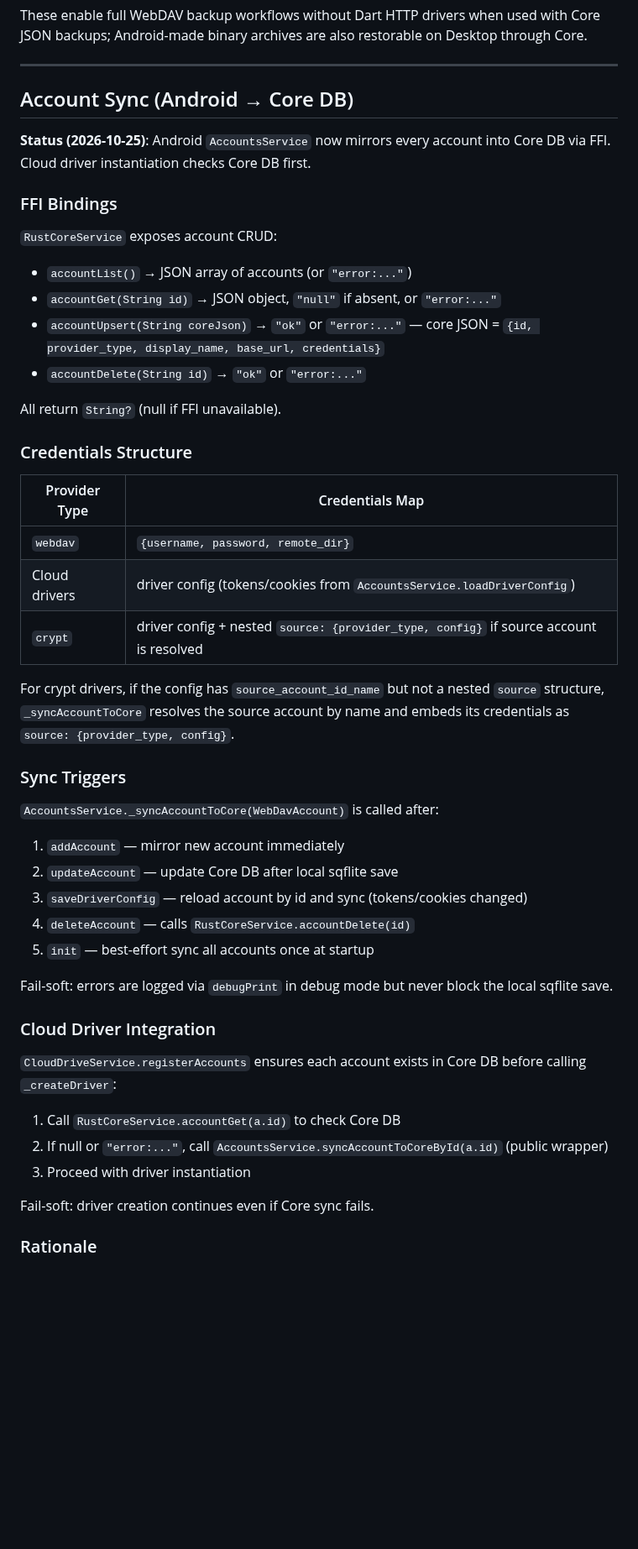
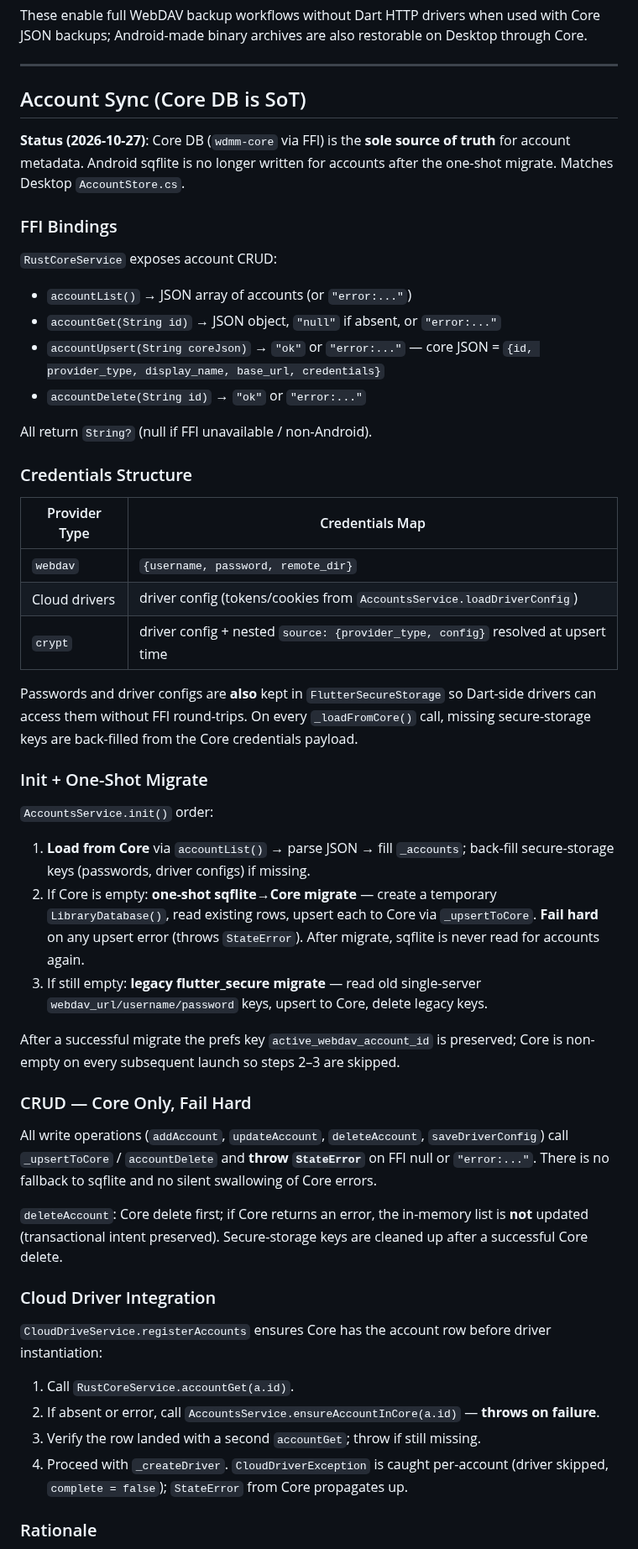
Before and after one commit to SenkjM/Webdav_Media_Manager, a Markdown page: docs/100-RUST-CORE-SPLIT.md, the part around one of its changes. Shown at 84% size. Rendered like a GitHub page; blank space fills up the shorter version.

Commit message:
docs(android): Core is accounts SoT (not fail-soft mirror)

```diff
--- a/docs/100-RUST-CORE-SPLIT.md
+++ b/docs/100-RUST-CORE-SPLIT.md
@@ -249,9 +249,9 @@ These enable full WebDAV backup workflows without Dart HTTP drivers when used wi
 
 ---
 
-## Account Sync (Android → Core DB)
+## Account Sync (Core DB is SoT)
 
-**Status (2026-10-25)**: Android `AccountsService` now mirrors every account into Core DB via FFI. Cloud driver instantiation checks Core DB first.
+**Status (2026-10-27)**: Core DB (`wdmm-core` via FFI) is the **sole source of truth** for account metadata. Android sqflite is no longer written for accounts after the one-shot migrate. Matches Desktop `AccountStore.cs`.
 
 ### FFI Bindings
 
@@ -261,7 +261,7 @@ These enable full WebDAV backup workflows without Dart HTTP drivers when used wi
 - `accountUpsert(String coreJson)` → `"ok"` or `"error:..."` — core JSON = `{id, provider_type, display_name, base_url, credentials}`
 - `accountDelete(String id)` → `"ok"` or `"error:..."`
 
-All return `String?` (null if FFI unavailable).
+All return `String?` (null if FFI unavailable / non-Android).
 
 ### Credentials Structure
 
@@ -269,29 +269,32 @@ All return `String?` (null if FFI unavailable).
 |--------------|----------------|
 | `webdav` | `{username, password, remote_dir}` |
 | Cloud drivers | driver config (tokens/cookies from `AccountsService.loadDriverConfig`) |
-| `crypt` | driver config + nested `source: {provider_type, config}` if source account is resolved |
+| `crypt` | driver config + nested `source: {provider_type, config}` resolved at upsert time |
 
-For crypt drivers, if the config has `source_account_id_name` but not a nested `source` structure, `_syncAccountToCore` resolves the source account by name and embeds its credentials as `source: {provider_type, config}`.
+Passwords and driver configs are **also** kept in `FlutterSecureStorage` so Dart-side drivers can access them without FFI round-trips. On every `_loadFromCore()` call, missing secure-storage keys are back-filled from the Core credentials payload.
 
-### Sync Triggers
+### Init + One-Shot Migrate
 
-`AccountsService._syncAccountToCore(WebDavAccount)` is called after:
-1. `addAccount` — mirror new account immediately
-2. `updateAccount` — update Core DB after local sqflite save
-3. `saveDriverConfig` — reload account by id and sync (tokens/cookies changed)
-4. `deleteAccount` — calls `RustCoreService.accountDelete(id)`
-5. `init` — best-effort sync all accounts once at startup
+`AccountsService.init()` order:
+1. **Load from Core** via `accountList()` → parse JSON → fill `_accounts`; back-fill secure-storage keys (passwords, driver configs) if missing.
+2. If Core is empty: **one-shot sqflite→Core migrate** — create a temporary `LibraryDatabase()`, read existing rows, upsert each to Core via `_upsertToCore`. **Fail hard** on any upsert error (throws `StateError`). After migrate, sqflite is never read for accounts again.
+3. If still empty: **legacy flutter_secure migrate** — read old single-server `webdav_url/username/password` keys, upsert to Core, delete legacy keys.
 
-Fail-soft: errors are logged via `debugPrint` in debug mode but never block the local sqflite save.
+After a successful migrate the prefs key `active_webdav_account_id` is preserved; Core is non-empty on every subsequent launch so steps 2–3 are skipped.
+
+### CRUD — Core Only, Fail Hard
+
+All write operations (`addAccount`, `updateAccount`, `deleteAccount`, `saveDriverConfig`) call `_upsertToCore` / `accountDelete` and **throw `StateError`** on FFI null or `"error:..."`. There is no fallback to sqflite and no silent swallowing of Core errors.
+
+`deleteAccount`: Core delete first; if Core returns an error, the in-memory list is **not** updated (transactional intent preserved). Secure-storage keys are cleaned up after a successful Core delete.
 
 ### Cloud Driver Integration
 
-`CloudDriveService.registerAccounts` ensures each account exists in Core DB before calling `_createDriver`:
-1. Call `RustCoreService.accountGet(a.id)` to check Core DB
-2. If null or `"error:..."`, call `AccountsService.syncAccountToCoreById(a.id)` (public wrapper)
-3. Proceed with driver instantiation
-
-Fail-soft: driver creation continues even if Core sync fails.
+`CloudDriveService.registerAccounts` ensures Core has the account row before driver instantiation:
+1. Call `RustCoreService.accountGet(a.id)`.
+2. If absent or error, call `AccountsService.ensureAccountInCore(a.id)` — **throws on failure**.
+3. Verify the row landed with a second `accountGet`; throw if still missing.
+4. Proceed with `_createDriver`. `CloudDriverException` is caught per-account (driver skipped, `complete = false`); `StateError` from Core propagates up.
 
 ### Rationale
 
```
Also changed, not shown: other parts of docs/100-RUST-CORE-SPLIT.md (+3 -3 lines).
